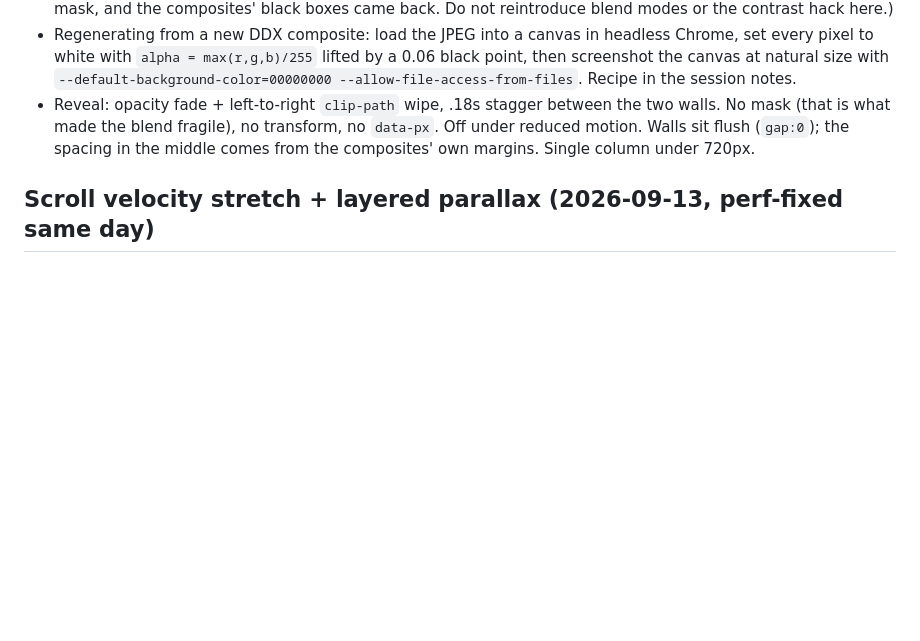
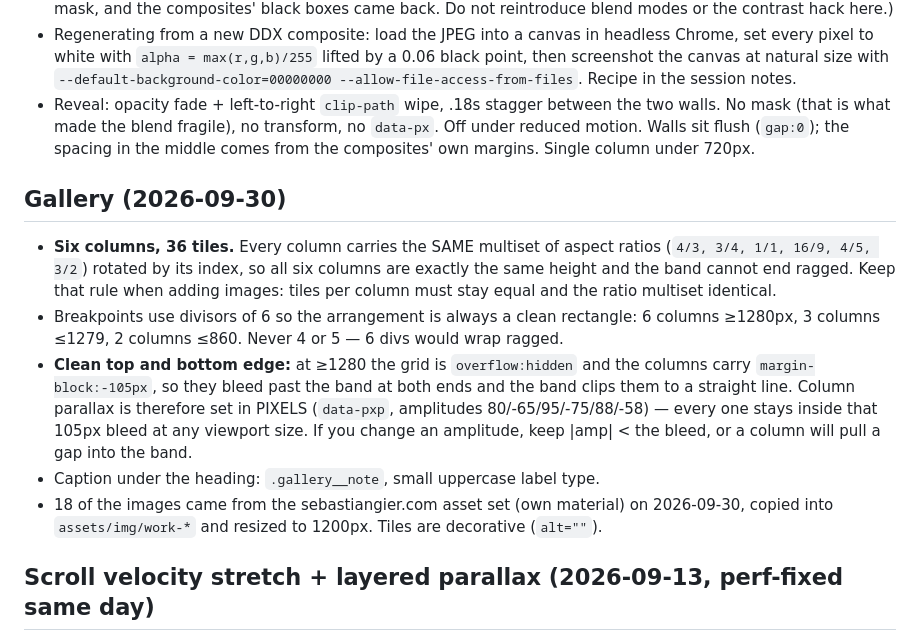
Before and after one commit to SGX1992/fastforward-site, a Markdown page: README.md, the part around the change. Rendered like a GitHub page; blank space fills up the shorter version.

Commit message:
README: six-column gallery rules and the bleed/parallax constraint
Co-Authored-By: Claude Opus 5 <noreply@anthropic.com>

```diff
--- a/README.md
+++ b/README.md
@@ -392,6 +392,23 @@ descriptions). The mission paragraph is close to verbatim from Notion.
   made the blend fragile), no transform, no `data-px`. Off under reduced motion. Walls sit flush (`gap:0`); the
   spacing in the middle comes from the composites' own margins. Single column under 720px.
 
+## Gallery (2026-09-30)
+
+- **Six columns, 36 tiles.** Every column carries the SAME multiset of aspect ratios
+  (`4/3, 3/4, 1/1, 16/9, 4/5, 3/2`) rotated by its index, so all six columns are exactly the
+  same height and the band cannot end ragged. Keep that rule when adding images: tiles per
+  column must stay equal and the ratio multiset identical.
+- Breakpoints use divisors of 6 so the arrangement is always a clean rectangle:
+  6 columns ≥1280px, 3 columns ≤1279, 2 columns ≤860. Never 4 or 5 — 6 divs would wrap ragged.
+- **Clean top and bottom edge:** at ≥1280 the grid is `overflow:hidden` and the columns carry
+  `margin-block:-105px`, so they bleed past the band at both ends and the band clips them to a
+  straight line. Column parallax is therefore set in PIXELS (`data-pxp`, amplitudes
+  80/-65/95/-75/88/-58) — every one stays inside that 105px bleed at any viewport size.
+  If you change an amplitude, keep |amp| < the bleed, or a column will pull a gap into the band.
+- Caption under the heading: `.gallery__note`, small uppercase label type.
+- 18 of the images came from the sebastiangier.com asset set (own material) on 2026-09-30,
+  copied into `assets/img/work-*` and resized to 1200px. Tiles are decorative (`alt=""`).
+
 ## Scroll velocity stretch + layered parallax (2026-09-13, perf-fixed same day)
 
 - `stretchTick()` smooths scroll speed (px/frame, per-frame delta clamped to ±90 so jumps ramp) and writes an
```
